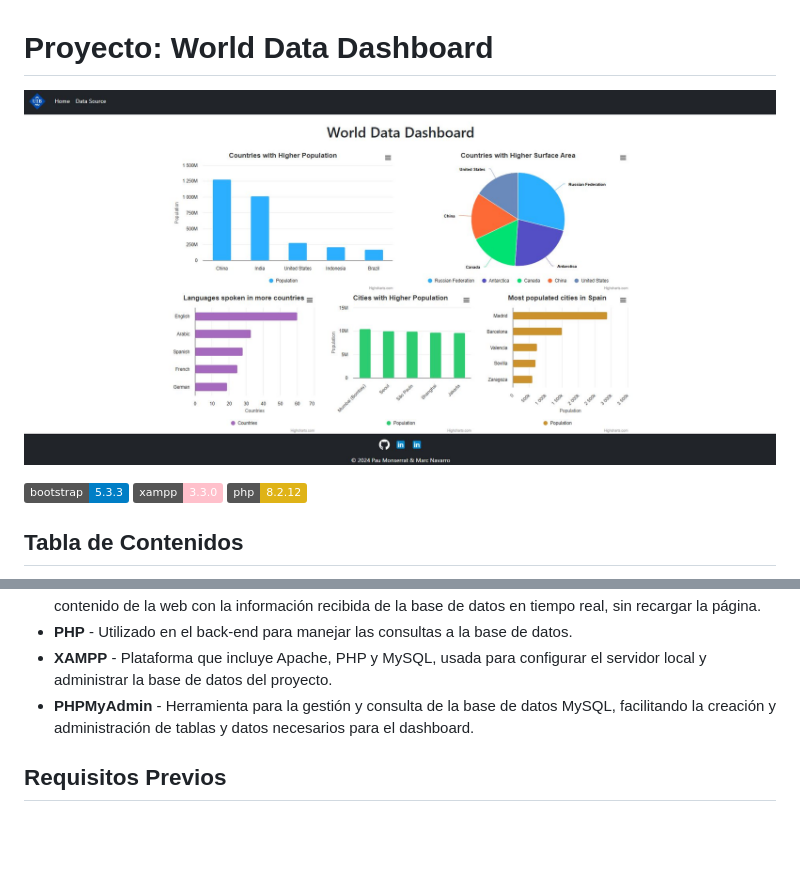
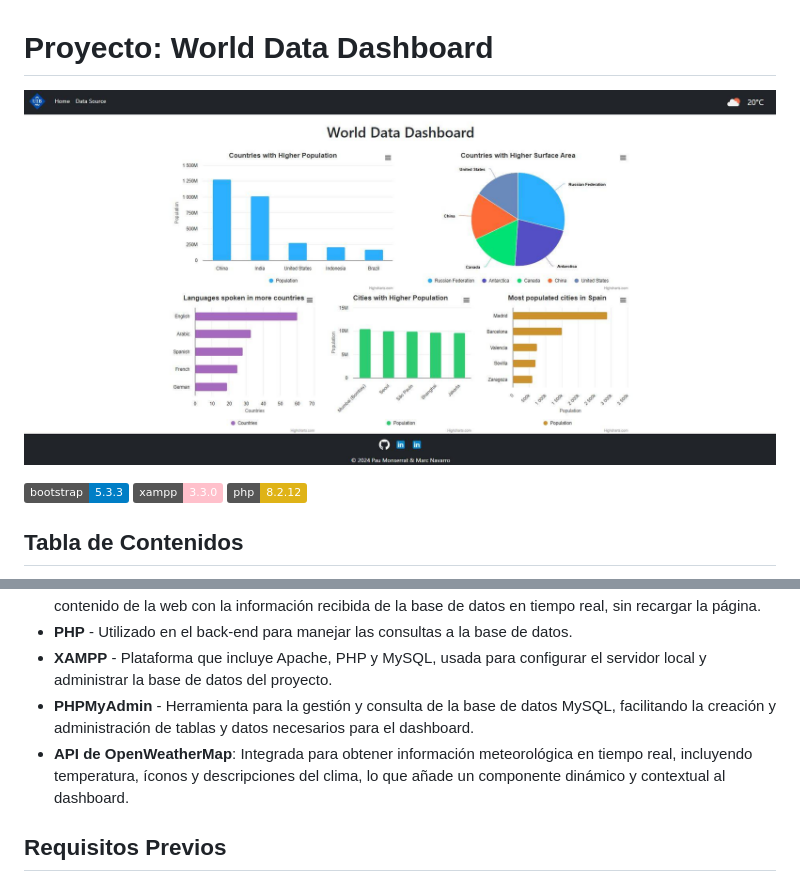
Before and after one commit to MONSELLA/world_data_dashboard, a Markdown page: README.md, 2 parts joined by grey strips. Rendered like a GitHub page; pictures changed too: images/2.JPG; badges without logos; blank space fills up the shorter version.

Commit message:
OpenWeatherMap API

```diff
--- a/README.md
+++ b/README.md
@@ -30,6 +30,7 @@ Apache (XAMPP) y actualizar el contenido de la web con la información recibida
 - **PHP** - Utilizado en el back-end para manejar las consultas a la base de datos.
 - **XAMPP** - Plataforma que incluye Apache, PHP y MySQL, usada para configurar el servidor local y administrar la base de datos del proyecto.
 - **PHPMyAdmin** - Herramienta para la gestión y consulta de la base de datos MySQL, facilitando la creación y administración de tablas y datos necesarios para el dashboard.
+- **API de OpenWeatherMap**: Integrada para obtener información meteorológica en tiempo real, incluyendo temperatura, íconos y descripciones del clima, lo que añade un componente dinámico y contextual al dashboard.
 
 ## Requisitos Previos
 - **XAMPP** - Debes tener instalado XAMPP para configurar el entorno del servidor Apache y la base de datos MySQL localmente.
```
Also changed, not shown: 1 other file.
